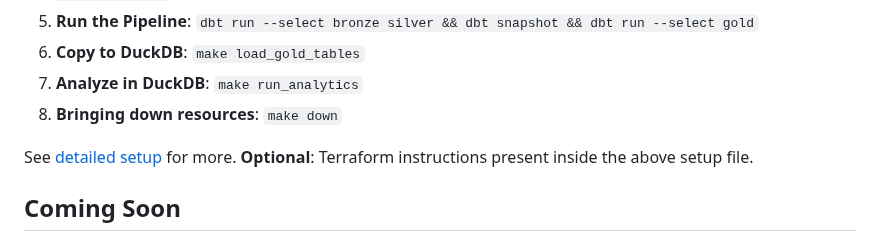
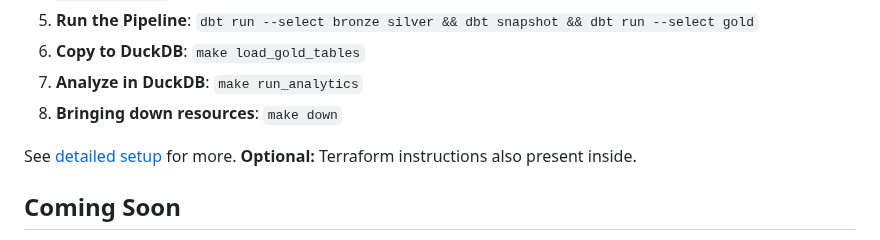
Before and after one commit to deepakramani/dbt-bike-insights, a Markdown page: README.md, the part around one of its changes. GitHub-like rendering.

Commit message:
reformated/revised readme

```diff
--- a/README.md
+++ b/README.md
@@ -208,7 +213,7 @@ For comprehensive details, see the complete [skills](./docs/skills.md) documenta
 8. **Bringing down resources**: `make down`
 
 See [detailed setup](./docs/setup.md) for more.
-**Optional**: Terraform instructions present inside the above setup file.
+**Optional:** Terraform instructions also present inside.
 
 ## Coming Soon
 - **CI/CD Pipeline**: GitHub Actions workflow to run `dbt test` on push, ensuring data quality with each code change.
```
Also changed, not shown: other parts of README.md (+6 -1 lines).
